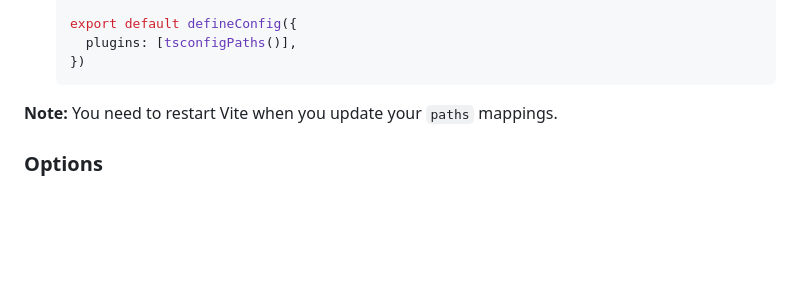
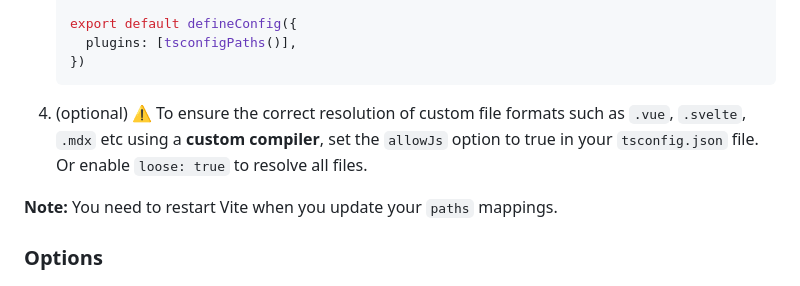
Before and after one commit to aleclarson/vite-tsconfig-paths, a Markdown page: README.md, the part around the change. GitHub-like rendering; blank space fills up the shorter version.

Commit message:
chore(md): update a optional notice

````diff
--- a/README.md
+++ b/README.md
@@ -31,6 +31,7 @@ Give [`vite`] the ability to resolve imports using TypeScript's path mapping.
      plugins: [tsconfigPaths()],
    })
    ```
+4. (optional) ⚠️ To ensure the correct resolution of custom file formats such as `.vue`, `.svelte`, `.mdx` etc using a **custom compiler**, set the `allowJs` option to true in your `tsconfig.json` file. Or enable `loose: true` to resolve all files.
 
 **Note:** You need to restart Vite when you update your `paths` mappings.
 
````
